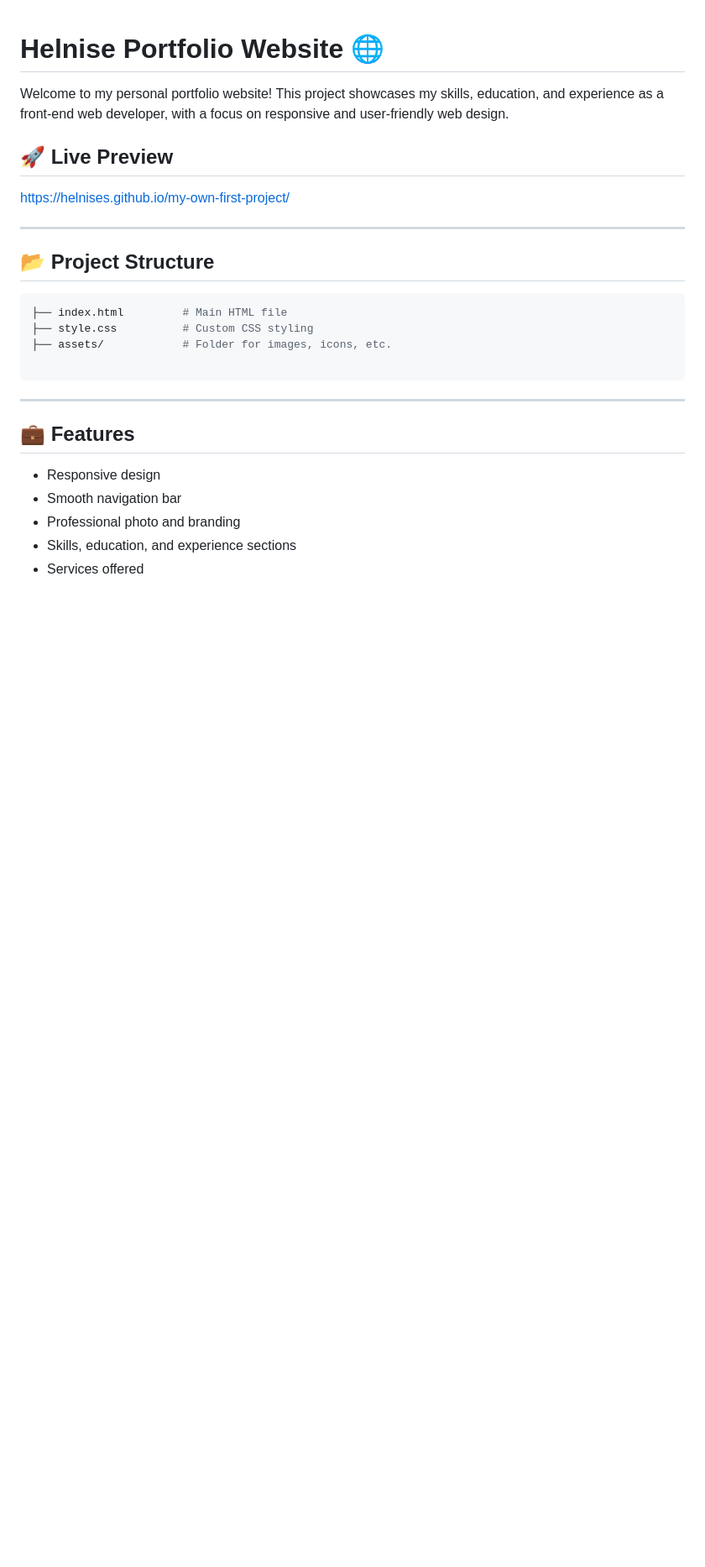
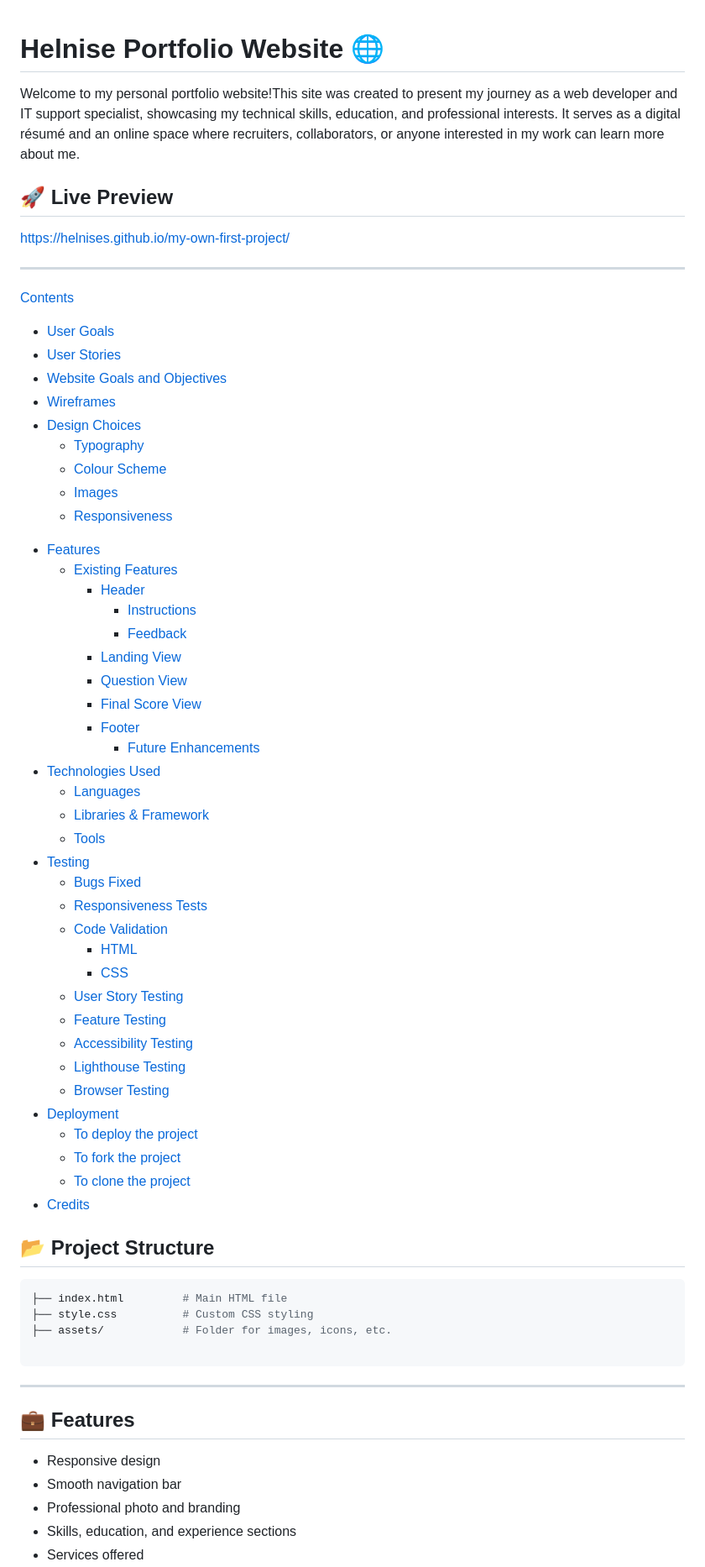
Before and after one commit to HelniseS/my-own-first-project, a Markdown page: README.md, the part around one of its changes. Shown at 84% size. GitHub-like rendering; blank space fills up the shorter version.

````diff
--- a/README.md
+++ b/README.md
@@ -1,13 +1,51 @@
 # Helnise Portfolio Website 🌐
 
-Welcome to my personal portfolio website! This project showcases my skills, education, and experience as a front-end web developer, with a focus on responsive and user-friendly web design.
-
+Welcome to my personal portfolio website!This site was created to present my journey as a web developer and IT support specialist, showcasing my technical skills, education, and professional interests. It serves as a digital résumé and an online space where recruiters, collaborators, or anyone interested in my work can learn more about me.
 ## 🚀 Live Preview
 
  https://helnises.github.io/my-own-first-project/
 
 ---
-
+[Contents](#contents)
+  * [User Goals](#user-goals)
+  * [User Stories](#user-stories)
+  * [Website Goals and Objectives](#website-goals-and-objectives)
+  * [Wireframes](#wireframes)
+  * [Design Choices](#design-choices)
+    + [Typography](#typography)
+    + [Colour Scheme](#colour-scheme)
+    + [Images](#images)
+    + [Responsiveness](#responsiveness)
+- [Features](#features)
+  * [Existing Features](#existing-features)
+    + [Header](#header)
+      - [Instructions](#instructions)
+      - [Feedback](#feedback)
+    + [Landing View](#landing-view)
+    + [Question View](#question-view)
+    + [Final Score View](#final-score-view)
+    + [Footer](#footer)
+       * [Future Enhancements](#future-enhancements)
+- [Technologies Used](#technologies-used)
+  * [Languages](#languages)
+  * [Libraries & Framework](#libraries---framework)
+  * [Tools](#tools)
+- [Testing](#testing)
+  * [Bugs Fixed](#bugs-fixed)
+  * [Responsiveness Tests](#responsiveness-tests)
+  * [Code Validation](#code-validation)
+    + [HTML](#html)
+    + [CSS](#css)
+  * [User Story Testing](#user-story-testing)
+  * [Feature Testing](#feature-testing)
+  * [Accessibility Testing](#accessibility-testing)
+  * [Lighthouse Testing](#lighthouse-testing)
+  * [Browser Testing](#browser-testing)
+- [Deployment](#deployment)
+  * [To deploy the project](#to-deploy-the-project)
+  * [To fork the project](#to-fork-the-project)
+  * [To clone the project](#to-clone-the-project)
+- [Credits](#credits)
 ## 📂 Project Structure
 
 ```bash
````
Also changed, not shown: other parts of README.md (+39 -23 lines).
